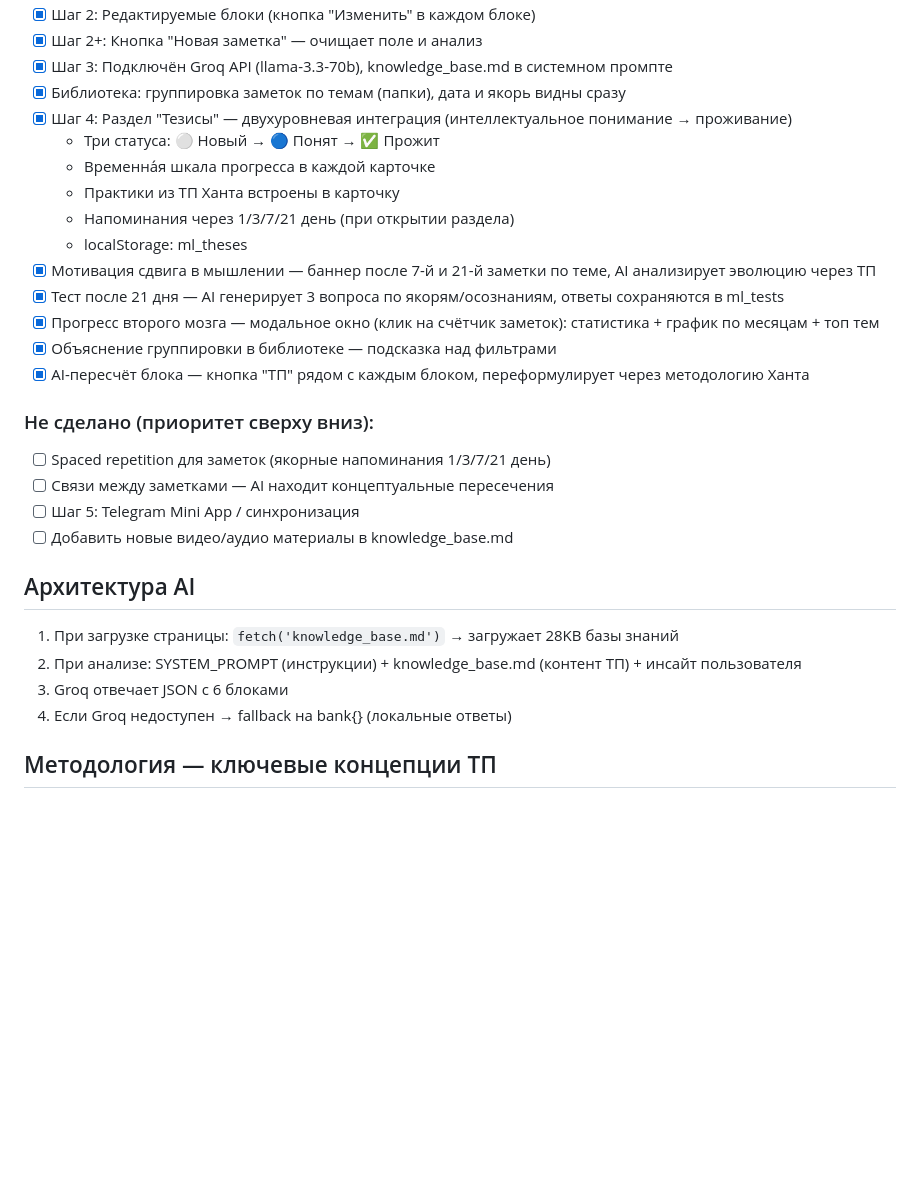
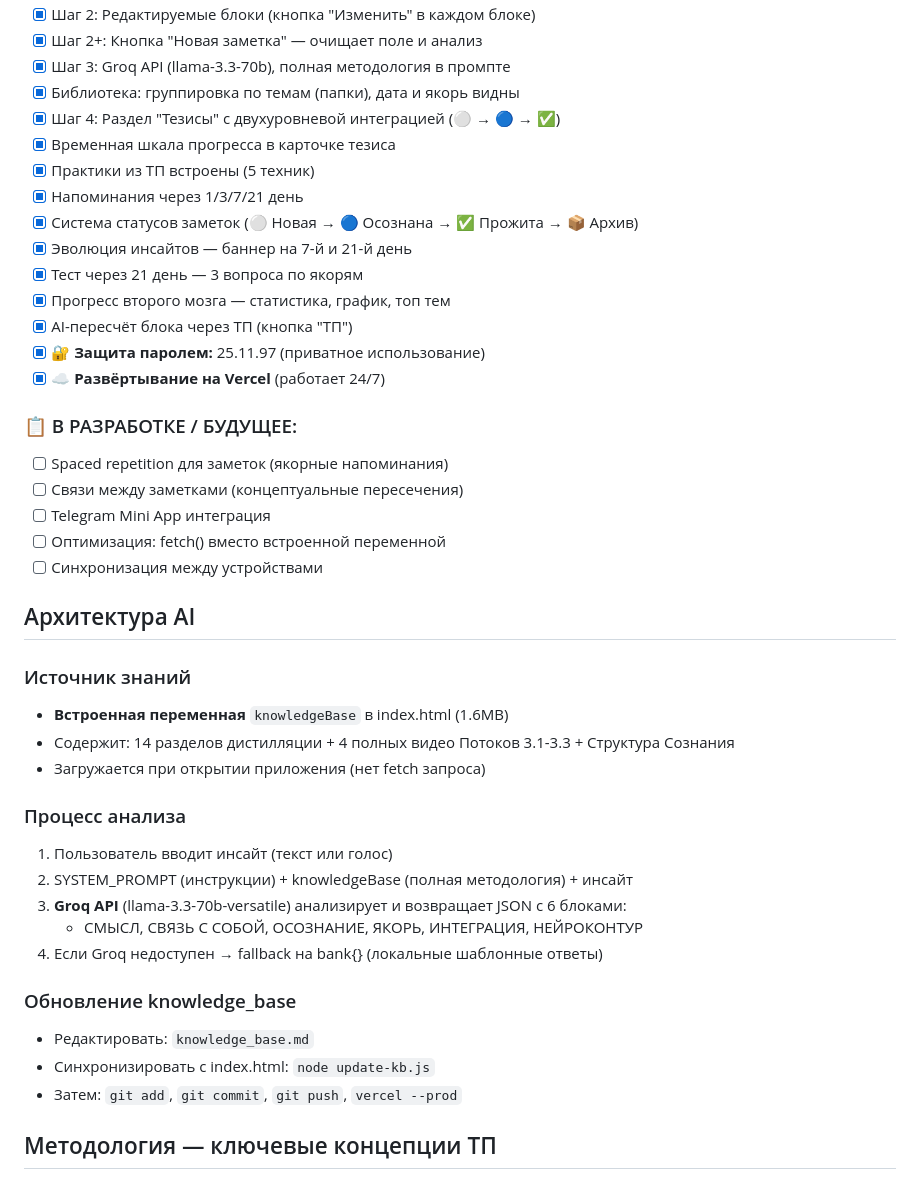
Before and after one commit to Allusa394/my-mindlab, a Markdown page: CLAUDE.md, the part around one of its changes. Drawn GitHub-style; blank space fills up the shorter version.

```diff
--- a/CLAUDE.md
+++ b/CLAUDE.md
@@ -59,30 +73,44 @@ python -m http.server 5500
 - [x] Шаг 2: Редактируемые блоки (кнопка "Изменить" в каждом блоке)
 - [x] Шаг 2+: Кнопка "Новая заметка" — очищает поле и анализ
-- [x] Шаг 3: Подключён Groq API (llama-3.3-70b), knowledge_base.md в системном промпте
-- [x] Библиотека: группировка заметок по темам (папки), дата и якорь видны сразу
-- [x] Шаг 4: Раздел "Тезисы" — двухуровневая интеграция (интеллектуальное понимание → проживание)
-  - Три статуса: ⚪ Новый → 🔵 Понят → ✅ Прожит
-  - Временна́я шкала прогресса в каждой карточке
-  - Практики из ТП Ханта встроены в карточку
-  - Напоминания через 1/3/7/21 день (при открытии раздела)
-  - localStorage: ml_theses
-- [x] Мотивация сдвига в мышлении — баннер после 7-й и 21-й заметки по теме, AI анализирует эволюцию через ТП
-- [x] Тест после 21 дня — AI генерирует 3 вопроса по якорям/осознаниям, ответы сохраняются в ml_tests
-- [x] Прогресс второго мозга — модальное окно (клик на счётчик заметок): статистика + график по месяцам + топ тем
-- [x] Объяснение группировки в библиотеке — подсказка над фильтрами
-- [x] AI-пересчёт блока — кнопка "ТП" рядом с каждым блоком, переформулирует через методологию Ханта
+- [x] Шаг 3: Groq API (llama-3.3-70b), полная методология в промпте
+- [x] Библиотека: группировка по темам (папки), дата и якорь видны
+- [x] Шаг 4: Раздел "Тезисы" с двухуровневой интеграцией (⚪ → 🔵 → ✅)
+- [x] Временная шкала прогресса в карточке тезиса
+- [x] Практики из ТП встроены (5 техник)
+- [x] Напоминания через 1/3/7/21 день
+- [x] Система статусов заметок (⚪ Новая → 🔵 Осознана → ✅ Прожита → 📦 Архив)
+- [x] Эволюция инсайтов — баннер на 7-й и 21-й день
+- [x] Тест через 21 день — 3 вопроса по якорям
+- [x] Прогресс второго мозга — статистика, график, топ тем
+- [x] AI-пересчёт блока через ТП (кнопка "ТП")
+- [x] **🔐 Защита паролем:** 25.11.97 (приватное использование)
+- [x] **☁️ Развёртывание на Vercel** (работает 24/7)
 
-### Не сделано (приоритет сверху вниз):
-- [ ] Spaced repetition для заметок (якорные напоминания 1/3/7/21 день)
-- [ ] Связи между заметками — AI находит концептуальные пересечения
-- [ ] Шаг 5: Telegram Mini App / синхронизация
-- [ ] Добавить новые видео/аудио материалы в knowledge_base.md
+### 📋 В РАЗРАБОТКЕ / БУДУЩЕЕ:
+- [ ] Spaced repetition для заметок (якорные напоминания)
+- [ ] Связи между заметками (концептуальные пересечения)
+- [ ] Telegram Mini App интеграция
+- [ ] Оптимизация: fetch() вместо встроенной переменной
+- [ ] Синхронизация между устройствами
 
 ## Архитектура AI
-1. При загрузке страницы: `fetch('knowledge_base.md')` → загружает 28KB базы знаний
-2. При анализе: SYSTEM_PROMPT (инструкции) + knowledge_base.md (контент ТП) + инсайт пользователя
-3. Groq отвечает JSON с 6 блоками
-4. Если Groq недоступен → fallback на bank{} (локальные ответы)
+
+### Источник знаний
+- **Встроенная переменная** `knowledgeBase` в index.html (1.6MB)
+- Содержит: 14 разделов дистилляции + 4 полных видео Потоков 3.1-3.3 + Структура Сознания
+- Загружается при открытии приложения (нет fetch запроса)
+
+### Процесс анализа
+1. Пользователь вводит инсайт (текст или голос)
+2. SYSTEM_PROMPT (инструкции) + knowledgeBase (полная методология) + инсайт
+3. **Groq API** (llama-3.3-70b-versatile) анализирует и возвращает JSON с 6 блоками:
+   - СМЫСЛ, СВЯЗЬ С СОБОЙ, ОСОЗНАНИЕ, ЯКОРЬ, ИНТЕГРАЦИЯ, НЕЙРОКОНТУР
+4. Если Groq недоступен → fallback на bank{} (локальные шаблонные ответы)
+
+### Обновление knowledge_base
+- Редактировать: `knowledge_base.md`
+- Синхронизировать с index.html: `node update-kb.js`
+- Затем: `git add`, `git commit`, `git push`, `vercel --prod`
 
 ## Методология — ключевые концепции ТП
 - **Воззрение** — способ видения реальности без разделения я/мир
```
Also changed, not shown: other parts of CLAUDE.md (+35 -21 lines).
